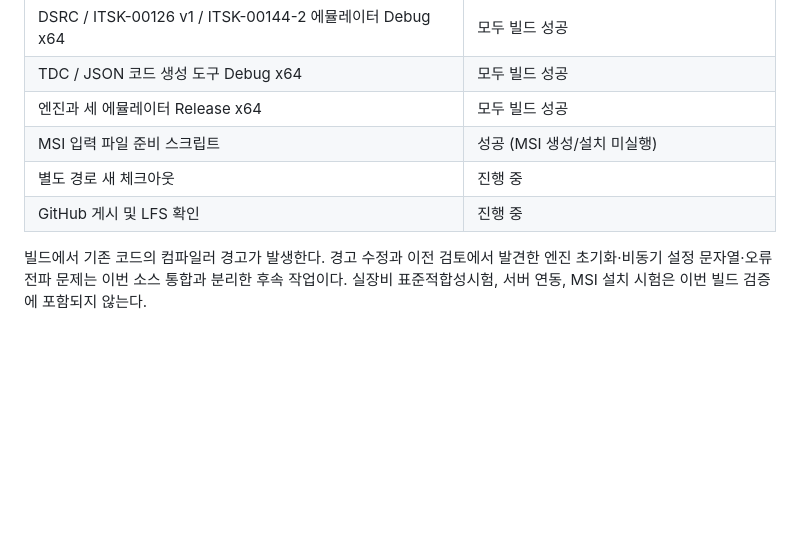
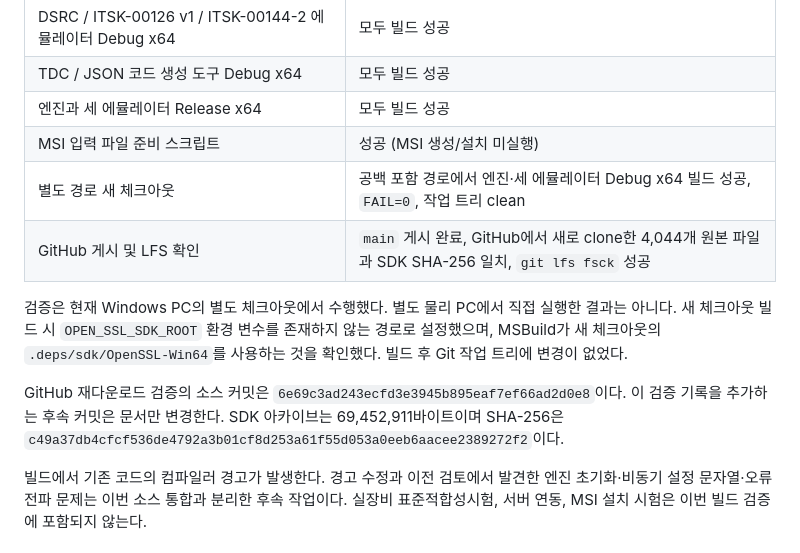
Before and after one commit to GeonMyoung/ScenarioEngine, a Markdown page: doc/workspace-import.md, the part around the change. Rendered like a GitHub page; blank space fills up the shorter version.

Commit message:
Record clean checkout build and GitHub LFS verification

```diff
--- a/doc/workspace-import.md
+++ b/doc/workspace-import.md
@@ -51,8 +51,18 @@
 | TDC / JSON 코드 생성 도구 Debug x64 | 모두 빌드 성공 |
 | 엔진과 세 에뮬레이터 Release x64 | 모두 빌드 성공 |
 | MSI 입력 파일 준비 스크립트 | 성공 (MSI 생성/설치 미실행) |
-| 별도 경로 새 체크아웃 | 진행 중 |
-| GitHub 게시 및 LFS 확인 | 진행 중 |
+| 별도 경로 새 체크아웃 | 공백 포함 경로에서 엔진·세 에뮬레이터 Debug x64 빌드 성공, `FAIL=0`, 작업 트리 clean |
+| GitHub 게시 및 LFS 확인 | `main` 게시 완료, GitHub에서 새로 clone한 4,044개 원본 파일과 SDK SHA-256 일치, `git lfs fsck` 성공 |
+
+검증은 현재 Windows PC의 별도 체크아웃에서 수행했다. 별도 물리 PC에서 직접 실행한
+결과는 아니다. 새 체크아웃 빌드 시 `OPEN_SSL_SDK_ROOT` 환경 변수를 존재하지 않는
+경로로 설정했으며, MSBuild가 새 체크아웃의 `.deps/sdk/OpenSSL-Win64`를 사용하는
+것을 확인했다. 빌드 후 Git 작업 트리에 변경이 없었다.
+
+GitHub 재다운로드 검증의 소스 커밋은 `6e69c3ad243ecfd3e3945b895eaf7ef66ad2d0e8`이다.
+이 검증 기록을 추가하는 후속 커밋은 문서만 변경한다.
+SDK 아카이브는 69,452,911바이트이며 SHA-256은
+`c49a37db4cfcf536de4792a3b01cf8d253a61f55d053a0eeb6aacee2389272f2`이다.
 
 빌드에서 기존 코드의 컴파일러 경고가 발생한다. 경고 수정과 이전 검토에서 발견한
 엔진 초기화·비동기 설정 문자열·오류 전파 문제는 이번 소스 통합과 분리한 후속 작업이다.
```
